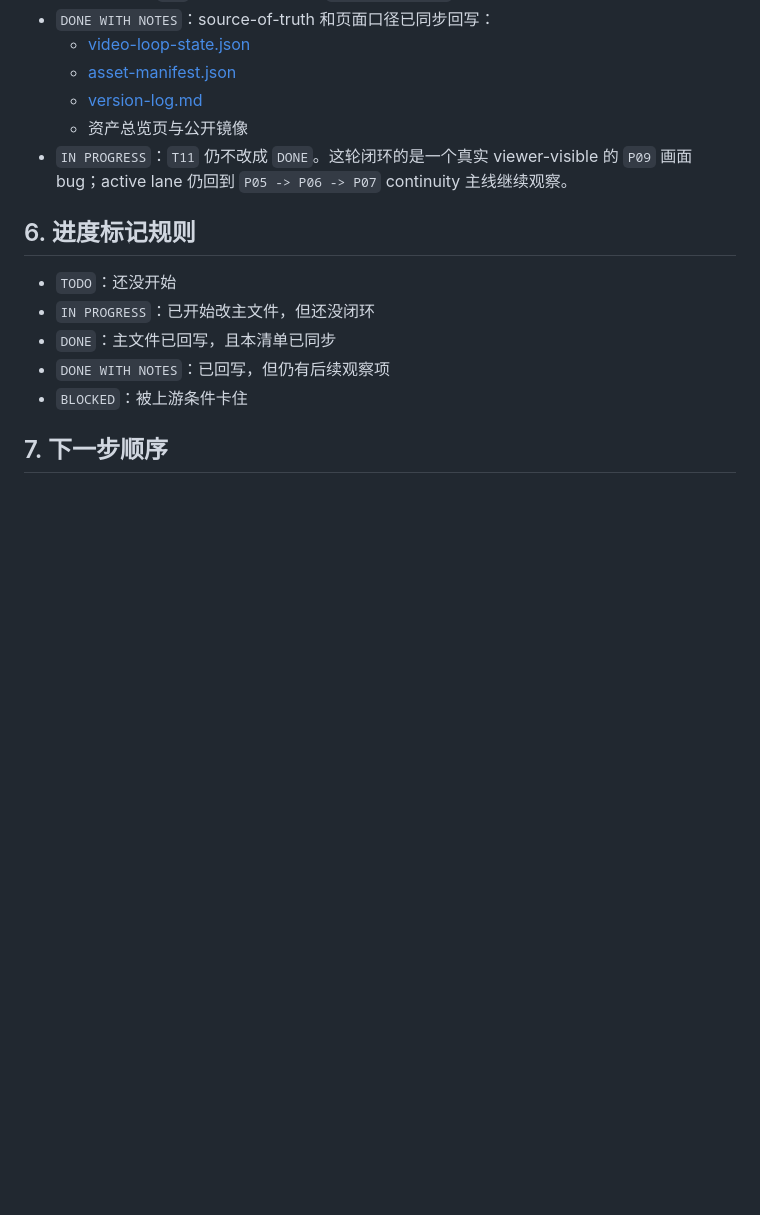
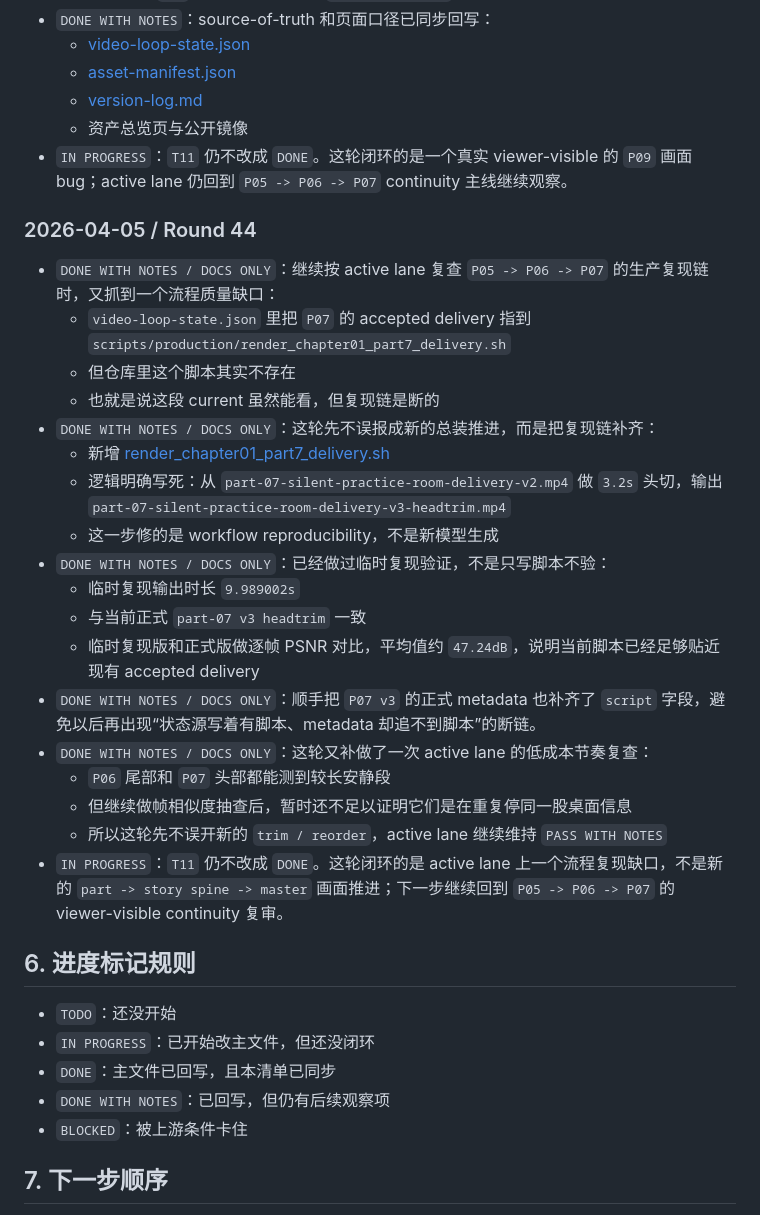
Before and after one commit to JamesWuHK/future-bay-chapter-01-preview, a Markdown page: docs/workflow-remediation-todo.md, the part around the change. GitHub-like rendering; blank space fills up the shorter version.

Commit message:
deploy(preview): refresh workflow todo round 44

```diff
--- a/docs/workflow-remediation-todo.md
+++ b/docs/workflow-remediation-todo.md
@@ -554,6 +554,27 @@
   - 资产总览页与公开镜像
 - `IN PROGRESS`：`T11` 仍不改成 `DONE`。这轮闭环的是一个真实 viewer-visible 的 `P09` 画面 bug；active lane 仍回到 `P05 -> P06 -> P07` continuity 主线继续观察。
 
+### 2026-04-05 / Round 44
+
+- `DONE WITH NOTES / DOCS ONLY`：继续按 active lane 复查 `P05 -> P06 -> P07` 的生产复现链时，又抓到一个流程质量缺口：
+  - `video-loop-state.json` 里把 `P07` 的 accepted delivery 指到 `scripts/production/render_chapter01_part7_delivery.sh`
+  - 但仓库里这个脚本其实不存在
+  - 也就是说这段 current 虽然能看，但复现链是断的
+- `DONE WITH NOTES / DOCS ONLY`：这轮先不误报成新的总装推进，而是把复现链补齐：
+  - 新增 [render_chapter01_part7_delivery.sh](/Users/wujames/Desktop/AI未来通识课（K12）/scripts/production/render_chapter01_part7_delivery.sh)
+  - 逻辑明确写死：从 `part-07-silent-practice-room-delivery-v2.mp4` 做 `3.2s` 头切，输出 `part-07-silent-practice-room-delivery-v3-headtrim.mp4`
+  - 这一步修的是 workflow reproducibility，不是新模型生成
+- `DONE WITH NOTES / DOCS ONLY`：已经做过临时复现验证，不是只写脚本不验：
+  - 临时复现输出时长 `9.989002s`
+  - 与当前正式 `part-07 v3 headtrim` 一致
+  - 临时复现版和正式版做逐帧 PSNR 对比，平均值约 `47.24dB`，说明当前脚本已经足够贴近现有 accepted delivery
+- `DONE WITH NOTES / DOCS ONLY`：顺手把 `P07 v3` 的正式 metadata 也补齐了 `script` 字段，避免以后再出现“状态源写着有脚本、metadata 却追不到脚本”的断链。
+- `DONE WITH NOTES / DOCS ONLY`：这轮又补做了一次 active lane 的低成本节奏复查：
+  - `P06` 尾部和 `P07` 头部都能测到较长安静段
+  - 但继续做帧相似度抽查后，暂时还不足以证明它们是在重复停同一股桌面信息
+  - 所以这轮先不误开新的 `trim / reorder`，active lane 继续维持 `PASS WITH NOTES`
+- `IN PROGRESS`：`T11` 仍不改成 `DONE`。这轮闭环的是 active lane 上一个流程复现缺口，不是新的 `part -> story spine -> master` 画面推进；下一步继续回到 `P05 -> P06 -> P07` 的 viewer-visible continuity 复审。
+
 ## 6. 进度标记规则
 
 - `TODO`：还没开始
```
